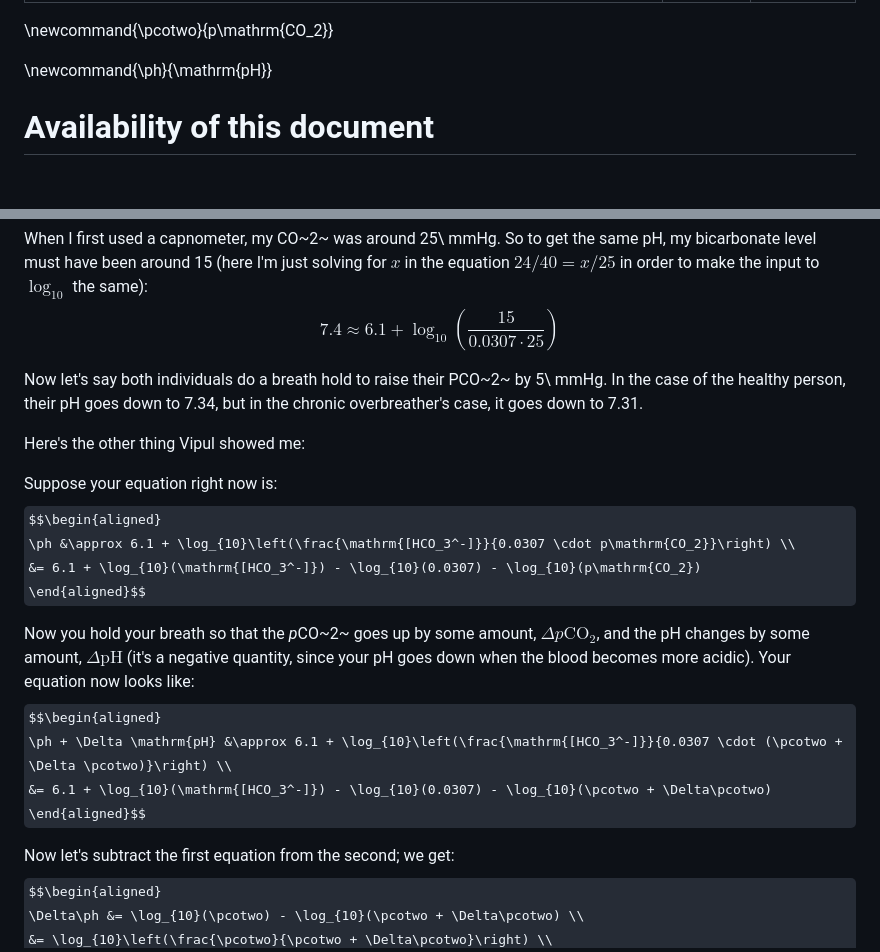
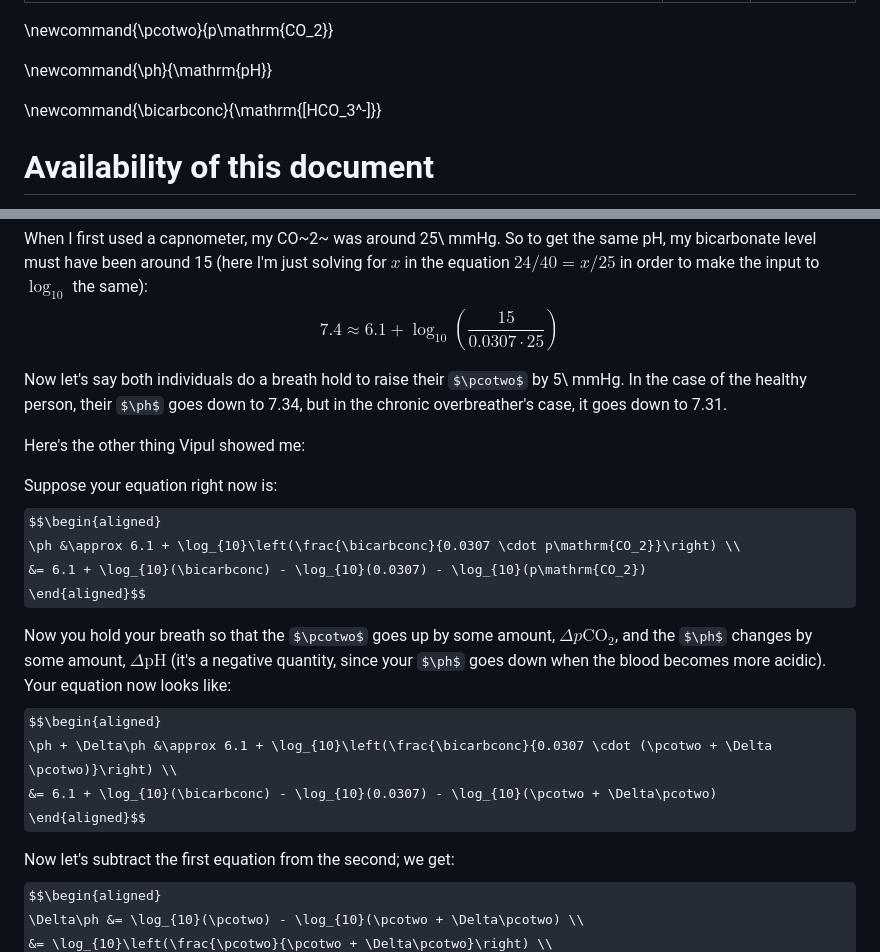
Before and after one commit to riceissa/breathing, a Markdown page: doc.md, 2 parts joined by grey strips. Rendered like a GitHub page; some formulas as TeX source; blank space fills up the shorter version.

Commit message:
one more macro

```diff
--- a/doc.md
+++ b/doc.md
@@ -7,6 +7,8 @@ created: 2024-01-24
 \newcommand{\pcotwo}{p\mathrm{CO_2}}
 
 \newcommand{\ph}{\mathrm{pH}}
+
+\newcommand{\bicarbconc}{\mathrm{[HCO_3^-]}}
 
 # Availability of this document
 
@@ -337,20 +339,20 @@ above are the values for a normal person.
 When I first used a capnometer, my CO~2~ was around 25\ mmHg. So to get the same pH, my bicarbonate level must have been around 15 (here I'm just solving for $x$ in the equation $24/40 = x/25$ in order to make the input to $\log_{10}$ the same):
 $$7.4 \approx 6.1 + \log_{10}\left(\frac{15}{0.0307 \cdot 25}\right)$$
 
-Now let's say both individuals do a breath hold to raise their PCO~2~ by 5\ mmHg. In the case of the healthy person, their pH goes down to 7.34, but in the chronic overbreather's case, it goes down to 7.31.
+Now let's say both individuals do a breath hold to raise their $\pcotwo$ by 5\ mmHg. In the case of the healthy person, their $\ph$ goes down to 7.34, but in the chronic overbreather's case, it goes down to 7.31.
 
 Here's the other thing Vipul showed me:
 
 Suppose your equation right now is:
 $$\begin{aligned}
-  \ph &\approx 6.1 + \log_{10}\left(\frac{\mathrm{[HCO_3^-]}}{0.0307 \cdot p\mathrm{CO_2}}\right) \\
-              &= 6.1 + \log_{10}(\mathrm{[HCO_3^-]}) - \log_{10}(0.0307) - \log_{10}(p\mathrm{CO_2})
+  \ph &\approx 6.1 + \log_{10}\left(\frac{\bicarbconc}{0.0307 \cdot p\mathrm{CO_2}}\right) \\
+              &= 6.1 + \log_{10}(\bicarbconc) - \log_{10}(0.0307) - \log_{10}(p\mathrm{CO_2})
 \end{aligned}$$
 
-Now you hold your breath so that the *p*CO~2~ goes up by some amount, $\Delta p\mathrm{CO_2}$, and the pH changes by some amount, $\Delta \mathrm{pH}$ (it's a negative quantity, since your pH goes down when the blood becomes more acidic). Your equation now looks like:
+Now you hold your breath so that the $\pcotwo$ goes up by some amount, $\Delta p\mathrm{CO_2}$, and the $\ph$ changes by some amount, $\Delta \mathrm{pH}$ (it's a negative quantity, since your $\ph$ goes down when the blood becomes more acidic). Your equation now looks like:
 $$\begin{aligned}
-  \ph + \Delta \mathrm{pH} &\approx 6.1 + \log_{10}\left(\frac{\mathrm{[HCO_3^-]}}{0.0307 \cdot (\pcotwo + \Delta \pcotwo)}\right) \\
-                                   &= 6.1 + \log_{10}(\mathrm{[HCO_3^-]}) - \log_{10}(0.0307) - \log_{10}(\pcotwo + \Delta\pcotwo)
+  \ph + \Delta\ph &\approx 6.1 + \log_{10}\left(\frac{\bicarbconc}{0.0307 \cdot (\pcotwo + \Delta \pcotwo)}\right) \\
+                                   &= 6.1 + \log_{10}(\bicarbconc) - \log_{10}(0.0307) - \log_{10}(\pcotwo + \Delta\pcotwo)
 \end{aligned}$$
 
 Now let's subtract the first equation from the second; we get:
```
